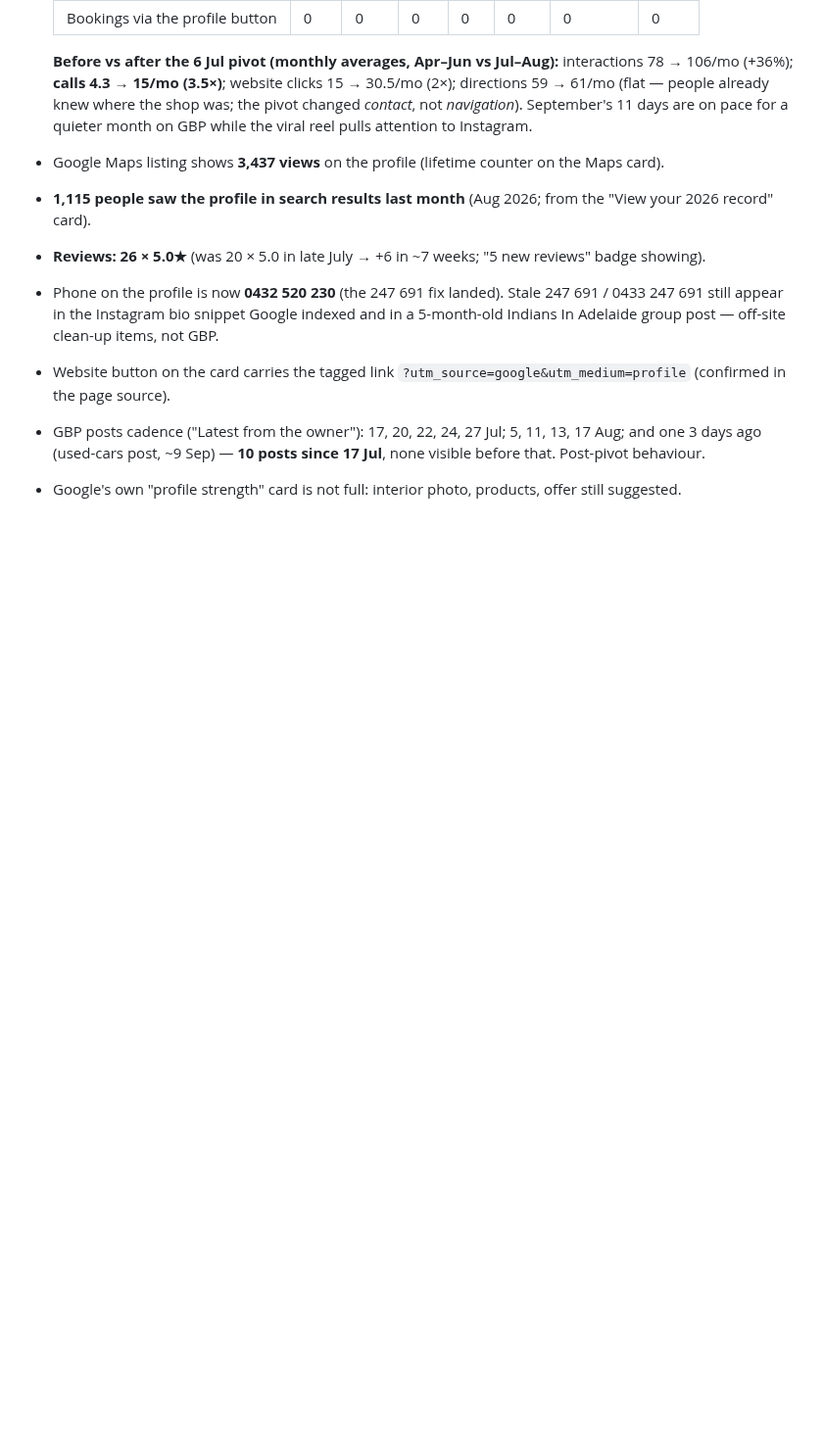
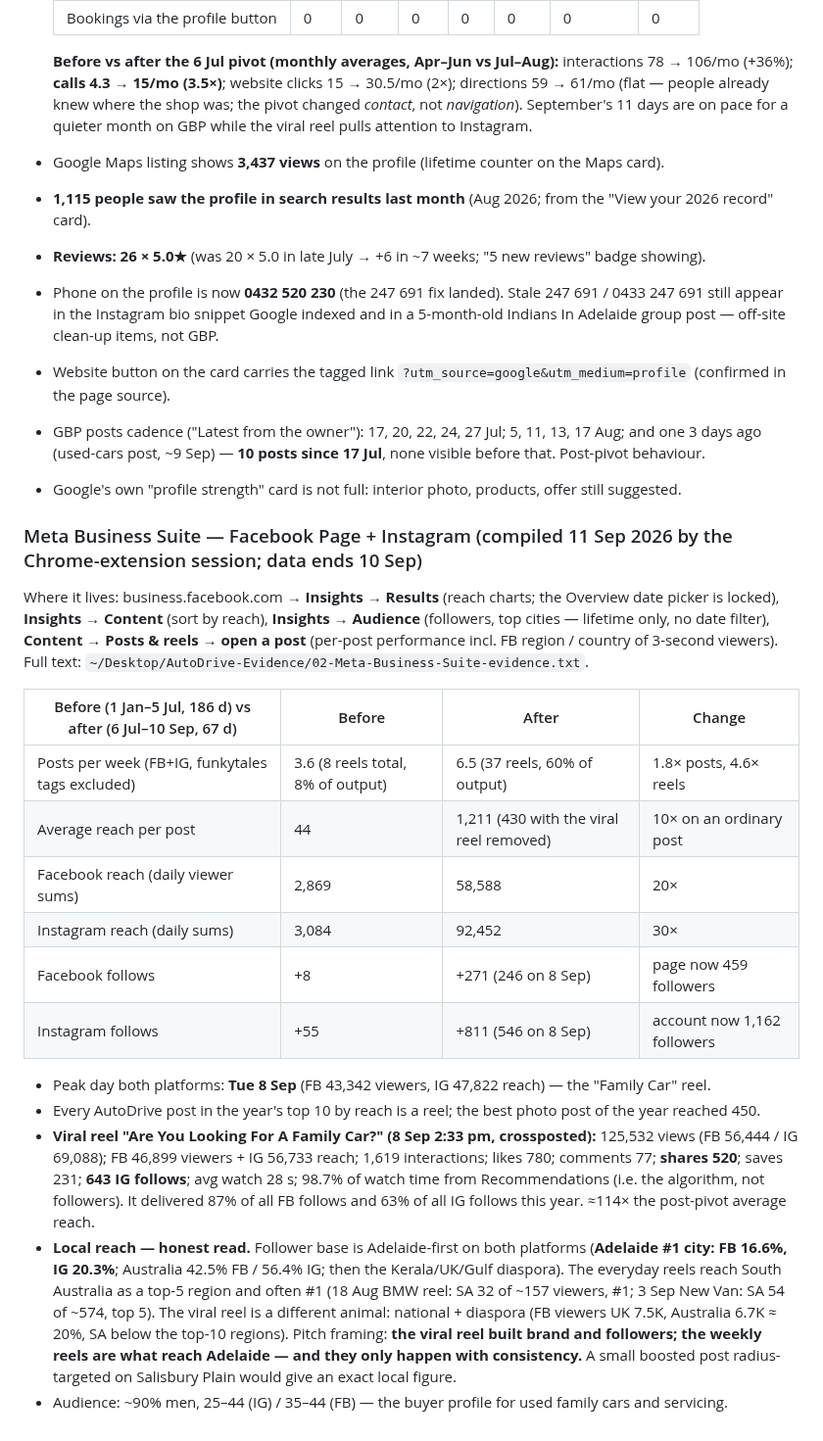
Before and after one commit to StalinS007/autodrive-salisbury-plain, a Markdown page: ANALYTICS_CONTEXT.md, the part around the change. Shown at 98% size. GitHub-like rendering; blank space fills up the shorter version.

Commit message:
Analytics: evidence run — Meta Business Suite before/after, viral reel, local reach read
Co-Authored-By: Claude Fable 5.1 <noreply@anthropic.com>

```diff
--- a/ANALYTICS_CONTEXT.md
+++ b/ANALYTICS_CONTEXT.md
@@ -165,3 +165,34 @@ Website clicks).
 - GBP posts cadence ("Latest from the owner"): 17, 20, 22, 24, 27 Jul; 5, 11, 13, 17 Aug; and one 3 days
   ago (used-cars post, ~9 Sep) — **10 posts since 17 Jul**, none visible before that. Post-pivot behaviour.
 - Google's own "profile strength" card is not full: interior photo, products, offer still suggested.
+
+### Meta Business Suite — Facebook Page + Instagram (compiled 11 Sep 2026 by the Chrome-extension session; data ends 10 Sep)
+Where it lives: business.facebook.com → **Insights → Results** (reach charts; the Overview date picker is
+locked), **Insights → Content** (sort by reach), **Insights → Audience** (followers, top cities — lifetime
+only, no date filter), **Content → Posts & reels → open a post** (per-post performance incl. FB region /
+country of 3-second viewers). Full text: `~/Desktop/AutoDrive-Evidence/02-Meta-Business-Suite-evidence.txt`.
+
+| Before (1 Jan–5 Jul, 186 d) vs after (6 Jul–10 Sep, 67 d) | Before | After | Change |
+|---|---|---|---|
+| Posts per week (FB+IG, funkytales tags excluded) | 3.6 (8 reels total, 8% of output) | 6.5 (37 reels, 60% of output) | 1.8× posts, 4.6× reels |
+| Average reach per post | 44 | 1,211 (430 with the viral reel removed) | 10× on an ordinary post |
+| Facebook reach (daily viewer sums) | 2,869 | 58,588 | 20× |
+| Instagram reach (daily sums) | 3,084 | 92,452 | 30× |
+| Facebook follows | +8 | +271 (246 on 8 Sep) | page now 459 followers |
+| Instagram follows | +55 | +811 (546 on 8 Sep) | account now 1,162 followers |
+
+- Peak day both platforms: **Tue 8 Sep** (FB 43,342 viewers, IG 47,822 reach) — the "Family Car" reel.
+- Every AutoDrive post in the year's top 10 by reach is a reel; the best photo post of the year reached 450.
+- **Viral reel "Are You Looking For A Family Car?" (8 Sep 2:33 pm, crossposted):** 125,532 views
+  (FB 56,444 / IG 69,088); FB 46,899 viewers + IG 56,733 reach; 1,619 interactions; likes 780; comments 77;
+  **shares 520**; saves 231; **643 IG follows**; avg watch 28 s; 98.7% of watch time from Recommendations
+  (i.e. the algorithm, not followers). It delivered 87% of all FB follows and 63% of all IG follows this
+  year. ≈114× the post-pivot average reach.
+- **Local reach — honest read.** Follower base is Adelaide-first on both platforms (**Adelaide #1 city:
+  FB 16.6%, IG 20.3%**; Australia 42.5% FB / 56.4% IG; then the Kerala/UK/Gulf diaspora). The everyday
+  reels reach South Australia as a top-5 region and often #1 (18 Aug BMW reel: SA 32 of ~157 viewers, #1;
+  3 Sep New Van: SA 54 of ~574, top 5). The viral reel is a different animal: national + diaspora (FB
+  viewers UK 7.5K, Australia 6.7K ≈ 20%, SA below the top-10 regions). Pitch framing: **the viral reel
+  built brand and followers; the weekly reels are what reach Adelaide — and they only happen with
+  consistency.** A small boosted post radius-targeted on Salisbury Plain would give an exact local figure.
+- Audience: ~90% men, 25–44 (IG) / 35–44 (FB) — the buyer profile for used family cars and servicing.
```
